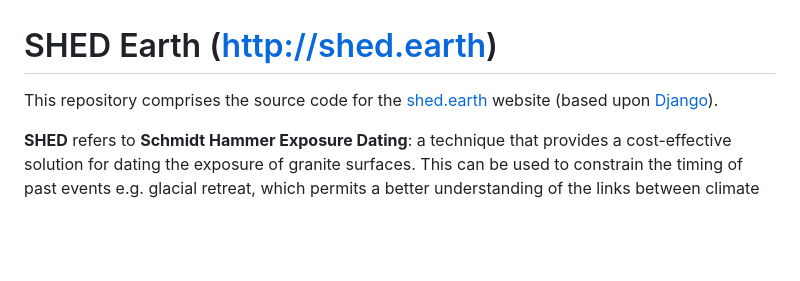
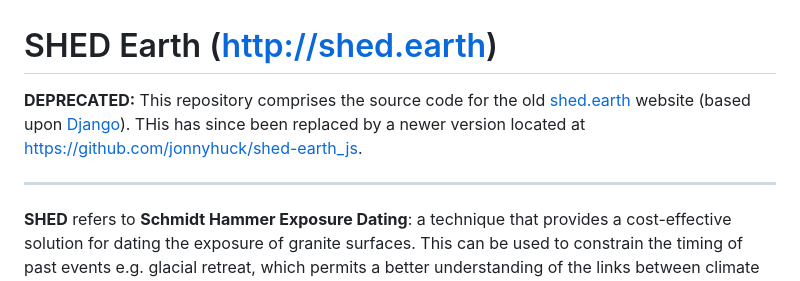
Before and after one commit to jonnyhuck/shed-earth, a Markdown page: README.md, the part around the change. Rendered like a GitHub page; blank space fills up the shorter version.

Commit message:
add deprecation notice

```diff
--- a/README.md
+++ b/README.md
@@ -1,6 +1,10 @@
 # SHED Earth ([http://shed.earth](http://shed.earth))
 
-This repository comprises the source code for the [shed.earth](http://shed.earth) website (based upon [Django](https://www.djangoproject.com/)).
+**DEPRECATED:** This repository comprises the source code for the old [shed.earth](http://shed.earth) website (based upon [Django](https://www.djangoproject.com/)). THis has since been replaced by a newer version located at [https://github.com/jonnyhuck/shed-earth_js](https://github.com/jonnyhuck/shed-earth_js).
+
+
+
+---
 
 **SHED** refers to **Schmidt Hammer Exposure Dating**: a technique that provides a cost-effective solution for dating the exposure of granite surfaces. This can be used to constrain the timing of past events e.g. glacial retreat, which permits a better understanding of the links between climate and landscape evolution.
 
```
